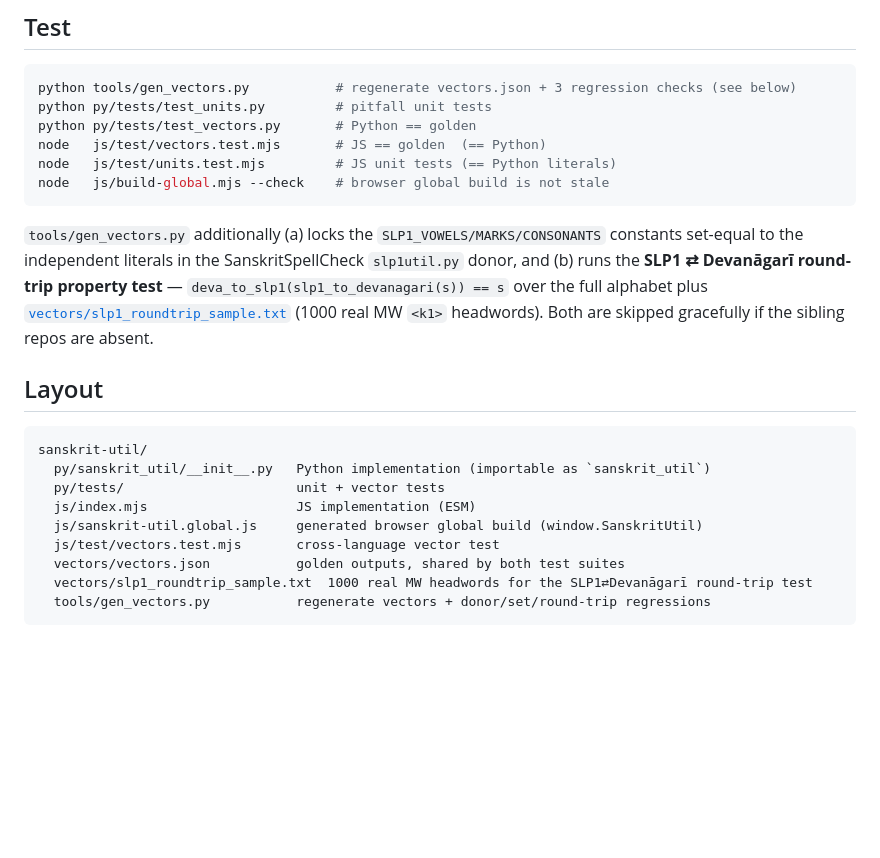
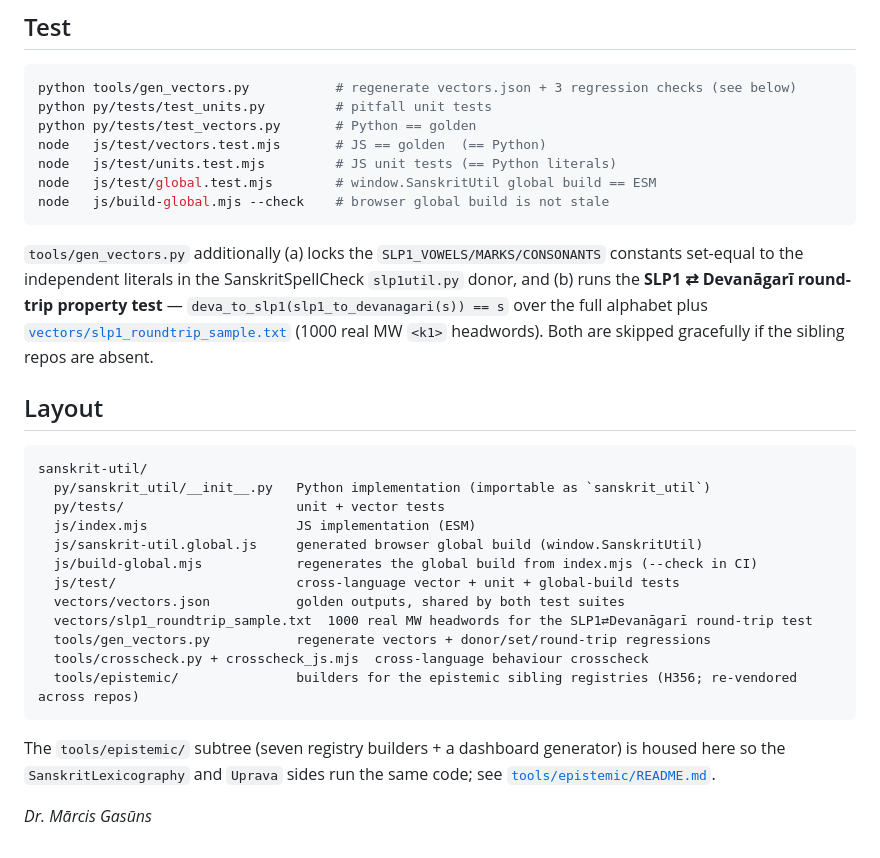
Before and after one commit to sanskrit-lexicon/sanskrit-util, a Markdown page: README.md, the part around one of its changes. GitHub-like rendering; blank space fills up the shorter version.

````diff
--- a/README.md
+++ b/README.md
@@ -133,6 +168,7 @@ python py/tests/test_units.py         # pitfall unit tests
 python py/tests/test_vectors.py       # Python == golden
 node   js/test/vectors.test.mjs       # JS == golden  (== Python)
 node   js/test/units.test.mjs         # JS unit tests (== Python literals)
+node   js/test/global.test.mjs        # window.SanskritUtil global build == ESM
 node   js/build-global.mjs --check    # browser global build is not stale
 ```
 
@@ -150,8 +186,17 @@ sanskrit-util/
   py/tests/                      unit + vector tests
   js/index.mjs                   JS implementation (ESM)
   js/sanskrit-util.global.js     generated browser global build (window.SanskritUtil)
-  js/test/vectors.test.mjs       cross-language vector test
+  js/build-global.mjs            regenerates the global build from index.mjs (--check in CI)
+  js/test/                       cross-language vector + unit + global-build tests
   vectors/vectors.json           golden outputs, shared by both test suites
   vectors/slp1_roundtrip_sample.txt  1000 real MW headwords for the SLP1⇄Devanāgarī round-trip test
   tools/gen_vectors.py           regenerate vectors + donor/set/round-trip regressions
+  tools/crosscheck.py + crosscheck_js.mjs  cross-language behaviour crosscheck
+  tools/epistemic/               builders for the epistemic sibling registries (H356; re-vendored across repos)
 ```
+
+The `tools/epistemic/` subtree (seven registry builders + a dashboard generator) is housed here so
+the `SanskritLexicography` and `Uprava` sides run the same code; see
+[`tools/epistemic/README.md`](https://github.com/sanskrit-lexicon/sanskrit-util/blob/main/tools/epistemic/README.md).
+
+_Dr. Mārcis Gasūns_
````
Also changed, not shown: other parts of README.md (+47 -12 lines).
